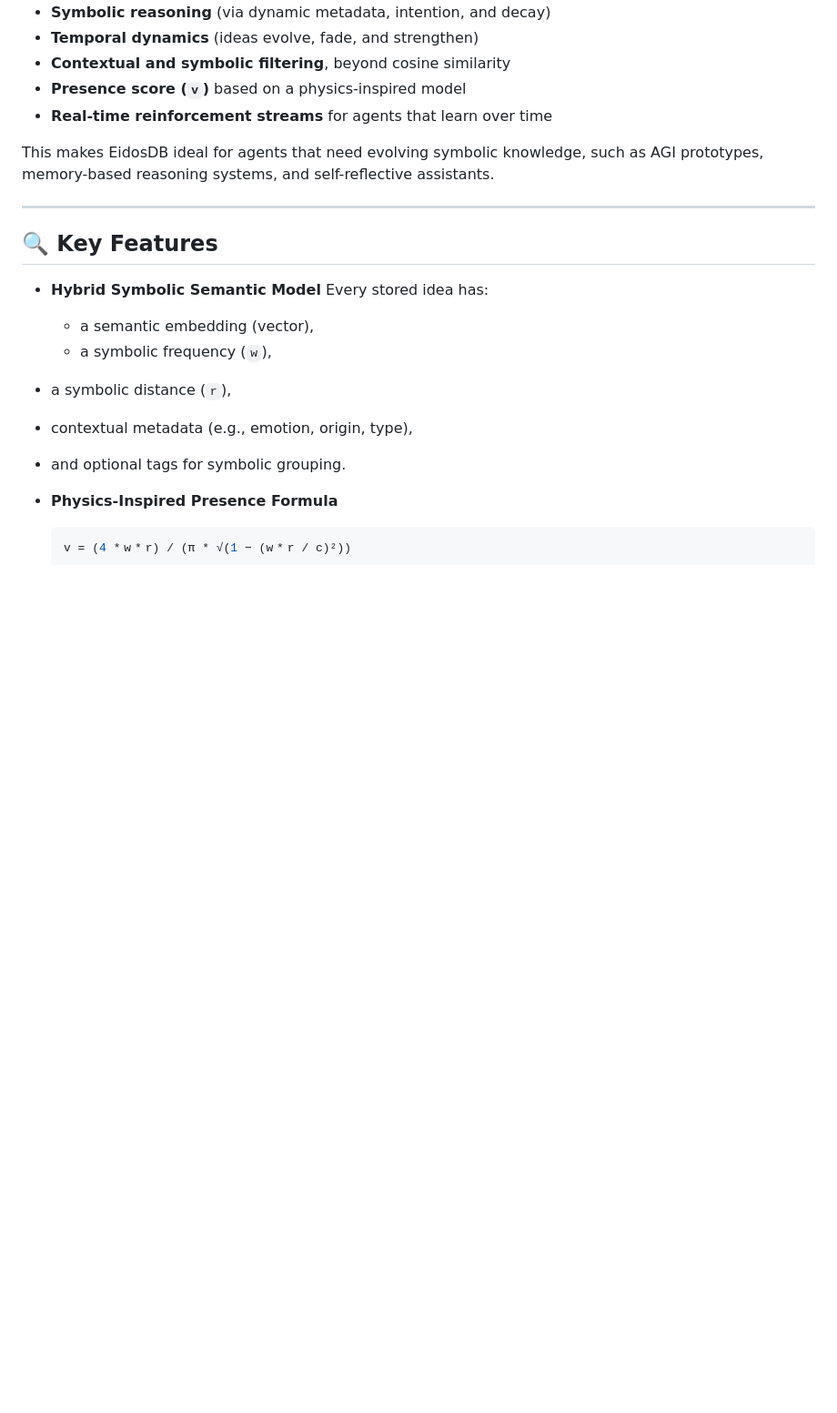
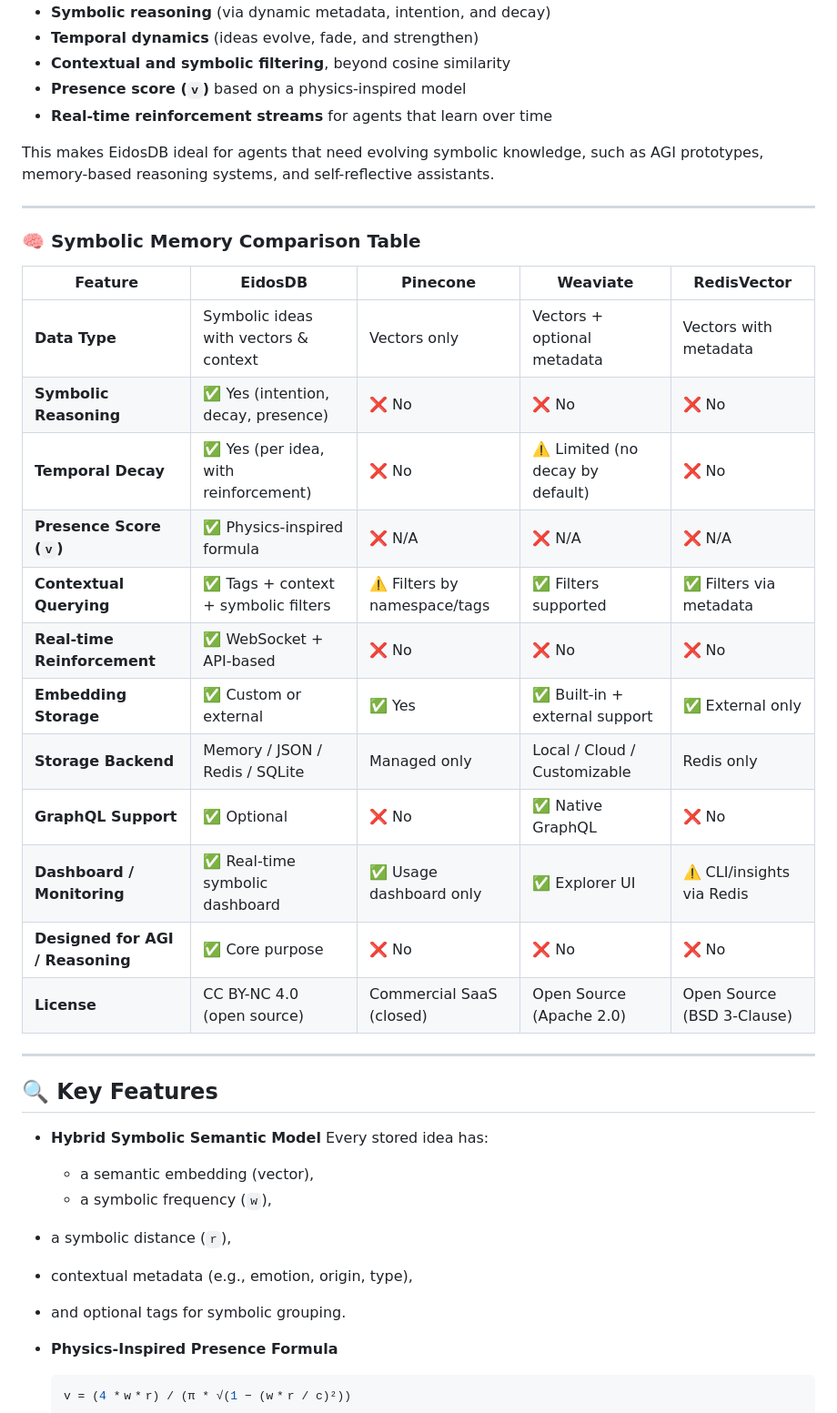
Before and after one commit to gnai-creator/EidosDB, a Markdown page: README.md, the part around the change. Shown at 91% size. Rendered like a GitHub page; blank space fills up the shorter version.

Commit message:
feat: add Symbolic Memory Comparison Table to README.md for clearer feature differentiation

```diff
--- a/README.md
+++ b/README.md
@@ -30,6 +30,25 @@ Unlike Pinecone, Weaviate, or RedisVector, it combines:
 - **Real-time reinforcement streams** for agents that learn over time
 
 This makes EidosDB ideal for agents that need evolving symbolic knowledge, such as AGI prototypes, memory-based reasoning systems, and self-reflective assistants.
+
+---
+
+### 🧠 Symbolic Memory Comparison Table
+
+| Feature                          | **EidosDB**                           | **Pinecone**                 | **Weaviate**                     | **RedisVector**            |
+| -------------------------------- | ------------------------------------- | ---------------------------- | -------------------------------- | -------------------------- |
+| **Data Type**                    | Symbolic ideas with vectors & context | Vectors only                 | Vectors + optional metadata      | Vectors with metadata      |
+| **Symbolic Reasoning**           | ✅ Yes (intention, decay, presence)    | ❌ No                         | ❌ No                             | ❌ No                       |
+| **Temporal Decay**               | ✅ Yes (per idea, with reinforcement)  | ❌ No                         | ⚠️ Limited (no decay by default) | ❌ No                       |
+| **Presence Score (`v`)**         | ✅ Physics-inspired formula            | ❌ N/A                        | ❌ N/A                            | ❌ N/A                      |
+| **Contextual Querying**          | ✅ Tags + context + symbolic filters   | ⚠️ Filters by namespace/tags | ✅ Filters supported              | ✅ Filters via metadata     |
+| **Real-time Reinforcement**      | ✅ WebSocket + API-based               | ❌ No                         | ❌ No                             | ❌ No                       |
+| **Embedding Storage**            | ✅ Custom or external                  | ✅ Yes                        | ✅ Built-in + external support    | ✅ External only            |
+| **Storage Backend**              | Memory / JSON / Redis / SQLite        | Managed only                 | Local / Cloud / Customizable     | Redis only                 |
+| **GraphQL Support**              | ✅ Optional                            | ❌ No                         | ✅ Native GraphQL                 | ❌ No                       |
+| **Dashboard / Monitoring**       | ✅ Real-time symbolic dashboard        | ✅ Usage dashboard only       | ✅ Explorer UI                    | ⚠️ CLI/insights via Redis  |
+| **Designed for AGI / Reasoning** | ✅ Core purpose                        | ❌ No                         | ❌ No                             | ❌ No                       |
+| **License**                      | CC BY-NC 4.0 (open source)            | Commercial SaaS (closed)     | Open Source (Apache 2.0)         | Open Source (BSD 3-Clause) |
 
 ---
 
```
